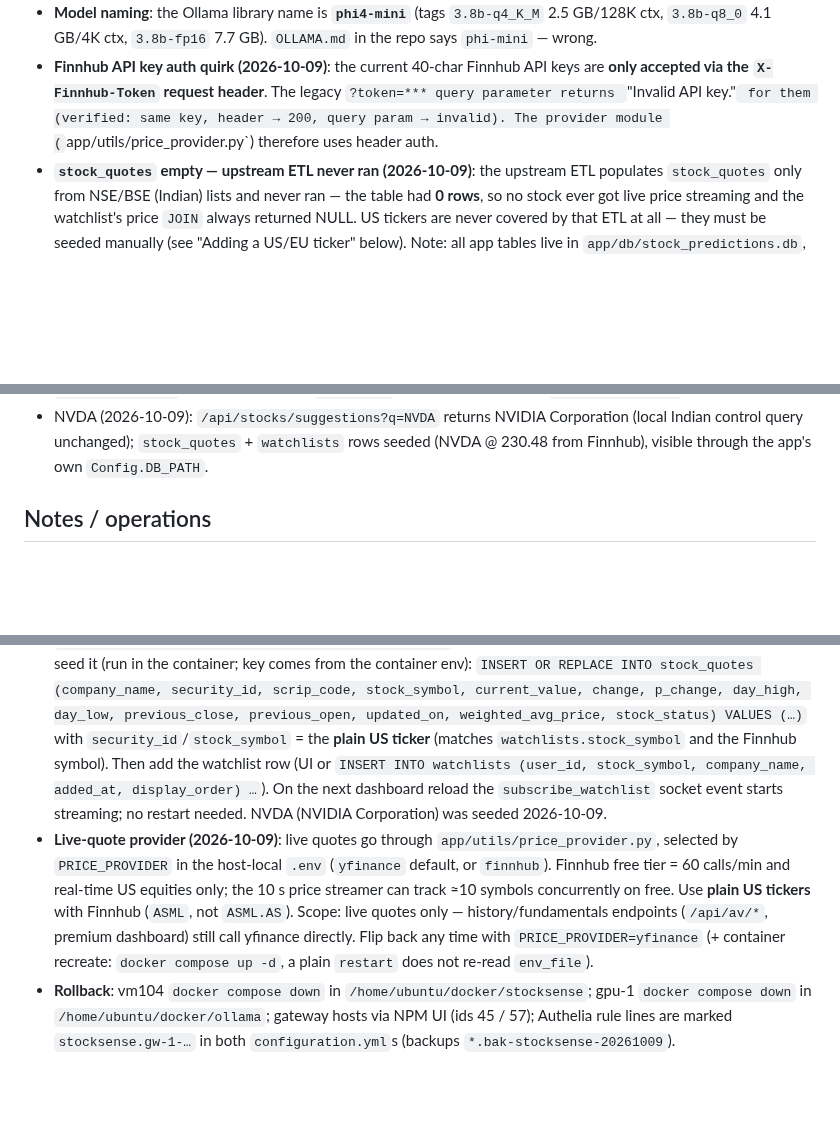
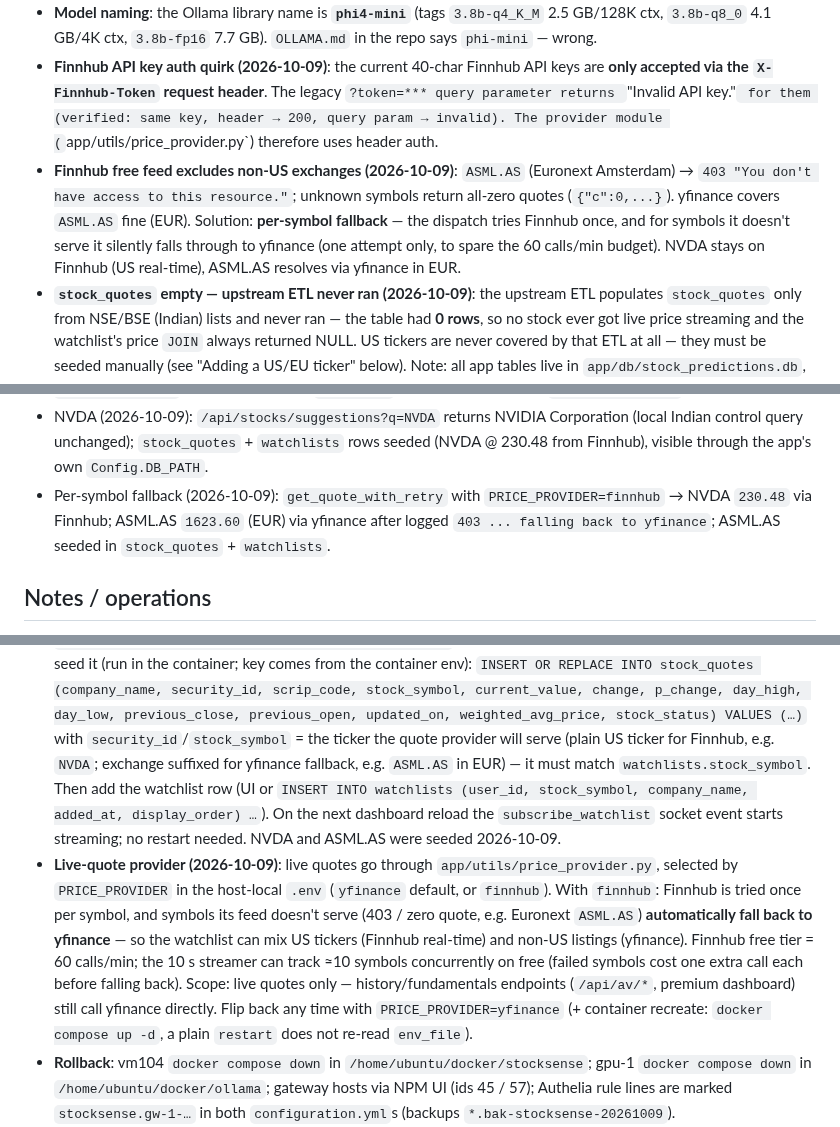
Before and after one commit to kirks2003/rwnix-infra, a Markdown page: stocksense.md, 3 parts joined by grey strips. GitHub-like rendering; blank space fills up the shorter version.

Commit message:
docs: finnhub free feed excludes non-US; per-symbol yfinance fallback
ASML.AS -> 403 on finnhub free, covered by yfinance (EUR); dispatch now
falls back per symbol (one finnhub attempt, then yfinance). ASML.AS seeded
in stock_quotes + watchlists.

```diff
--- a/stocksense.md
+++ b/stocksense.md
@@ -93,6 +93,13 @@ otherwise). Details: `hosts/README.md` § "StockSense gateway exposure".
   The legacy `?token=*** query parameter returns `"Invalid API key."` for
   them (verified: same key, header → 200, query param → invalid). The
   provider module (`app/utils/price_provider.py`) therefore uses header auth.
+- **Finnhub free feed excludes non-US exchanges (2026-10-09)**: `ASML.AS`
+  (Euronext Amsterdam) → `403 "You don't have access to this resource."`;
+  unknown symbols return all-zero quotes (`{"c":0,...}`). yfinance covers
+  `ASML.AS` fine (EUR). Solution: **per-symbol fallback** — the dispatch tries
+  Finnhub once, and for symbols it doesn't serve it silently falls through to
+  yfinance (one attempt only, to spare the 60 calls/min budget). NVDA stays on
+  Finnhub (US real-time), ASML.AS resolves via yfinance in EUR.
 - **`stock_quotes` empty — upstream ETL never ran (2026-10-09)**: the
   upstream ETL populates `stock_quotes` only from NSE/BSE (Indian) lists and
   never ran — the table had **0 rows**, so no stock ever got live price
@@ -136,6 +143,10 @@ otherwise). Details: `hosts/README.md` § "StockSense gateway exposure".
   Corporation (local Indian control query unchanged); `stock_quotes` +
   `watchlists` rows seeded (NVDA @ 230.48 from Finnhub), visible through the
   app's own `Config.DB_PATH`.
+- Per-symbol fallback (2026-10-09): `get_quote_with_retry` with
+  `PRICE_PROVIDER=finnhub` → NVDA `230.48` via Finnhub; ASML.AS `1623.60`
+  (EUR) via yfinance after logged `403 ... falling back to yfinance`; ASML.AS
+  seeded in `stock_quotes` + `watchlists`.
 
 ## Notes / operations
 
@@ -154,21 +165,26 @@ otherwise). Details: `hosts/README.md` § "StockSense gateway exposure".
   `INSERT OR REPLACE INTO stock_quotes (company_name, security_id, scrip_code,
   stock_symbol, current_value, change, p_change, day_high, day_low,
   previous_close, previous_open, updated_on, weighted_avg_price, stock_status)
-  VALUES (…)` with `security_id`/`stock_symbol` = the **plain US ticker**
-  (matches `watchlists.stock_symbol` and the Finnhub symbol). Then add the
-  watchlist row (UI or `INSERT INTO watchlists (user_id, stock_symbol,
-  company_name, added_at, display_order) …`). On the next dashboard reload the
-  `subscribe_watchlist` socket event starts streaming; no restart needed.
-  NVDA (NVIDIA Corporation) was seeded 2026-10-09.
+  VALUES (…)` with `security_id`/`stock_symbol` = the ticker the quote
+  provider will serve (plain US ticker for Finnhub, e.g. `NVDA`; exchange
+  suffixed for yfinance fallback, e.g. `ASML.AS` in EUR) — it must match
+  `watchlists.stock_symbol`. Then add the watchlist row (UI or `INSERT INTO
+  watchlists (user_id, stock_symbol, company_name, added_at, display_order)
+  …`). On the next dashboard reload the `subscribe_watchlist` socket event
+  starts streaming; no restart needed. NVDA and ASML.AS were seeded
+  2026-10-09.
 - **Live-quote provider (2026-10-09)**: live quotes go through
   `app/utils/price_provider.py`, selected by `PRICE_PROVIDER` in the host-local
-  `.env` (`yfinance` default, or `finnhub`). Finnhub free tier = 60 calls/min
-  and real-time US equities only; the 10 s price streamer can track ≈10
-  symbols concurrently on free. Use **plain US tickers** with Finnhub (`ASML`,
-  not `ASML.AS`). Scope: live quotes only — history/fundamentals endpoints
-  (`/api/av/*`, premium dashboard) still call yfinance directly. Flip back any
-  time with `PRICE_PROVIDER=yfinance` (+ container recreate: `docker compose
-  up -d`, a plain `restart` does not re-read `env_file`).
+  `.env` (`yfinance` default, or `finnhub`). With `finnhub`: Finnhub is tried
+  once per symbol, and symbols its feed doesn't serve (403 / zero quote, e.g.
+  Euronext `ASML.AS`) **automatically fall back to yfinance** — so the
+  watchlist can mix US tickers (Finnhub real-time) and non-US listings
+  (yfinance). Finnhub free tier = 60 calls/min; the 10 s streamer can track
+  ≈10 symbols concurrently on free (failed symbols cost one extra call each
+  before falling back). Scope: live quotes only — history/fundamentals
+  endpoints (`/api/av/*`, premium dashboard) still call yfinance directly.
+  Flip back any time with `PRICE_PROVIDER=yfinance` (+ container recreate:
+  `docker compose up -d`, a plain `restart` does not re-read `env_file`).
 - **Rollback**: vm104 `docker compose down` in `/home/ubuntu/docker/stocksense`;
   gpu-1 `docker compose down` in `/home/ubuntu/docker/ollama`; gateway hosts
   via NPM UI (ids 45 / 57); Authelia rule lines are marked
```
Also changed, not shown: other parts of stocksense.md (+4 -0 lines).
